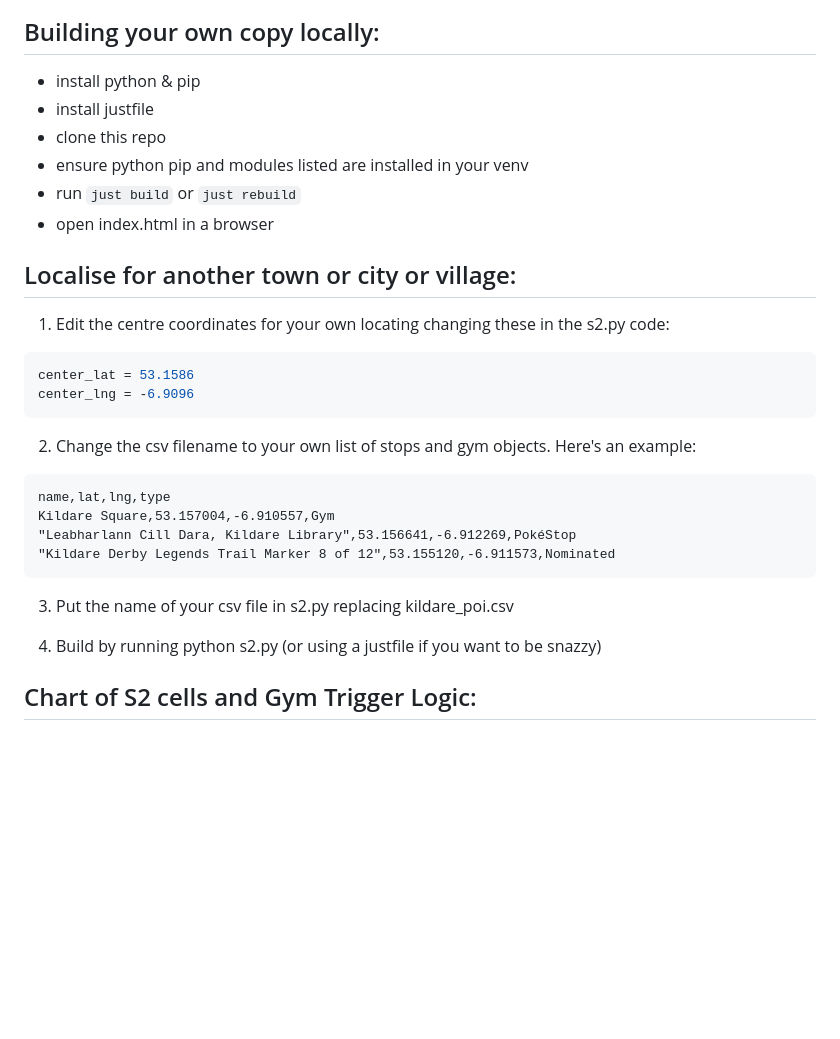
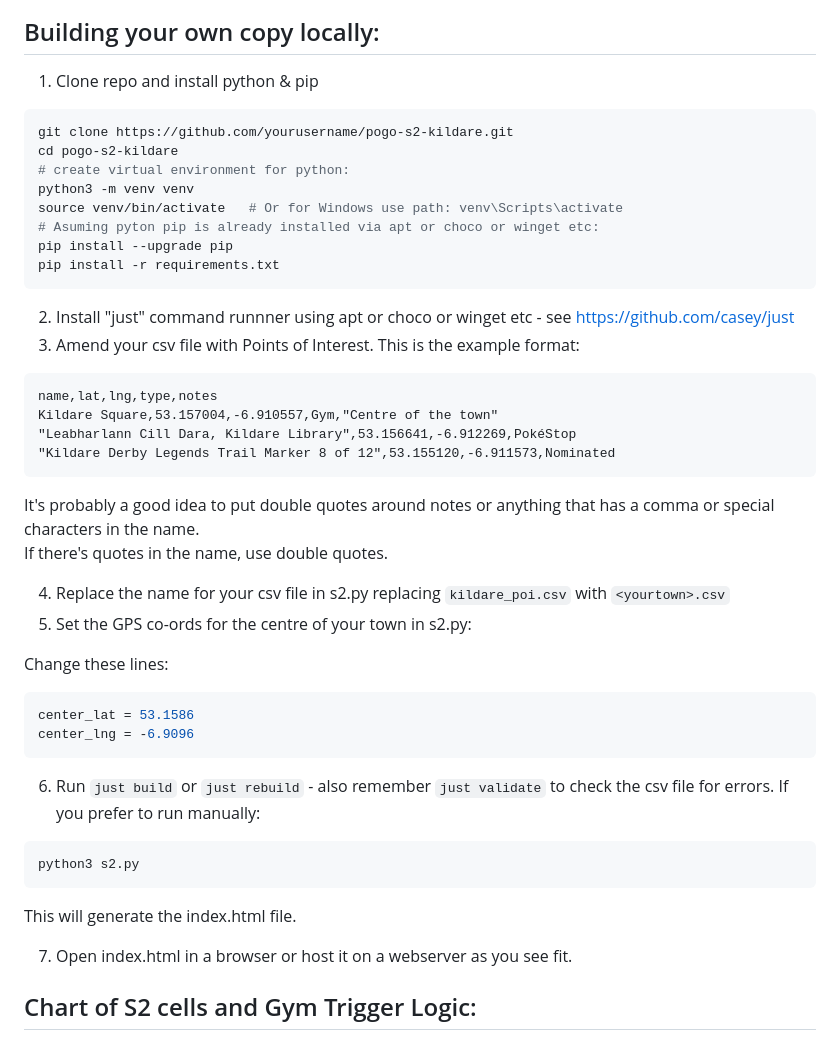
Before and after one commit to gsmitheidw/pogo-s2-kildare, a Markdown page: README.md, the part around the change. GitHub-like rendering; blank space fills up the shorter version.

Commit message:
update readme info

````diff
--- a/README.md
+++ b/README.md
@@ -37,37 +37,53 @@ but simply was used in other Niantic games.
 
 ## Building your own copy locally:
 
-- install python & pip
-- install justfile
-- clone this repo
-- ensure python pip and modules listed are installed in your venv
-- run ```just build``` or ```just rebuild```
-- open index.html in a browser
+1. Clone repo and install python & pip
 
-## Localise for another town or city or village:
+```bash
+git clone https://github.com/yourusername/pogo-s2-kildare.git
+cd pogo-s2-kildare
+# create virtual environment for python:
+python3 -m venv venv
+source venv/bin/activate   # Or for Windows use path: venv\Scripts\activate
+# Asuming pyton pip is already installed via apt or choco or winget etc:
+pip install --upgrade pip
+pip install -r requirements.txt
+```
 
-1. Edit the centre coordinates for your own locating changing these in the s2.py code:
+2. Install "just" command runnner using apt or choco or winget etc - see https://github.com/casey/just
+3. Amend your csv file with Points of Interest. This is the example format:
+
+```csv
+name,lat,lng,type,notes
+Kildare Square,53.157004,-6.910557,Gym,"Centre of the town"
+"Leabharlann Cill Dara, Kildare Library",53.156641,-6.912269,PokéStop
+"Kildare Derby Legends Trail Marker 8 of 12",53.155120,-6.911573,Nominated
+```
+
+It's probably a good idea to put double quotes around notes or anything that has a comma or special characters in the name.
+If there's quotes in the name, use double quotes.
+
+
+4. Replace the name for your csv file in s2.py replacing ```kildare_poi.csv``` with ```<yourtown>.csv```
+5. Set the GPS co-ords for the centre of your town in s2.py:
+
+Change these lines:
 
 ```python
 center_lat = 53.1586
 center_lng = -6.9096
 ```
 
-2. Change the csv filename to your own list of stops and gym objects. Here's an example:
 
+6. Run ```just build``` or ```just rebuild``` - also remember ```just validate``` to check the csv file for errors. If you prefer to run manually:
 
-```csv
-name,lat,lng,type
-Kildare Square,53.157004,-6.910557,Gym
-"Leabharlann Cill Dara, Kildare Library",53.156641,-6.912269,PokéStop
-"Kildare Derby Legends Trail Marker 8 of 12",53.155120,-6.911573,Nominated
+```bash
+python3 s2.py
 ```
 
+This will generate the index.html file.
 
-3. Put the name of your csv file in s2.py replacing kildare_poi.csv
-
-4. Build by running python s2.py  (or using a justfile if you want to be snazzy)
-
+7. Open index.html in a browser or host it on a webserver as you see fit.
 
 
 ## Chart of S2 cells and Gym Trigger Logic:
````
